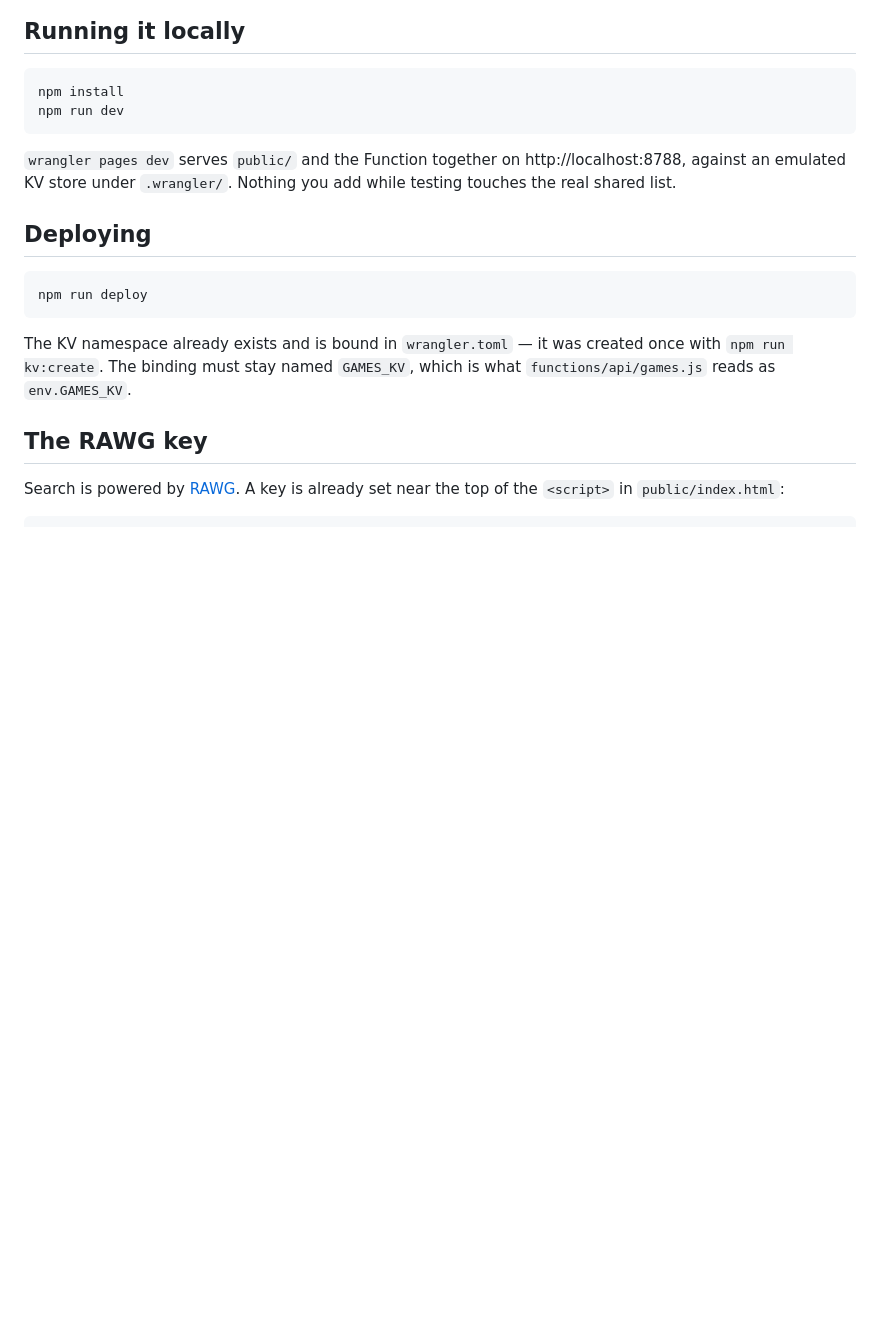
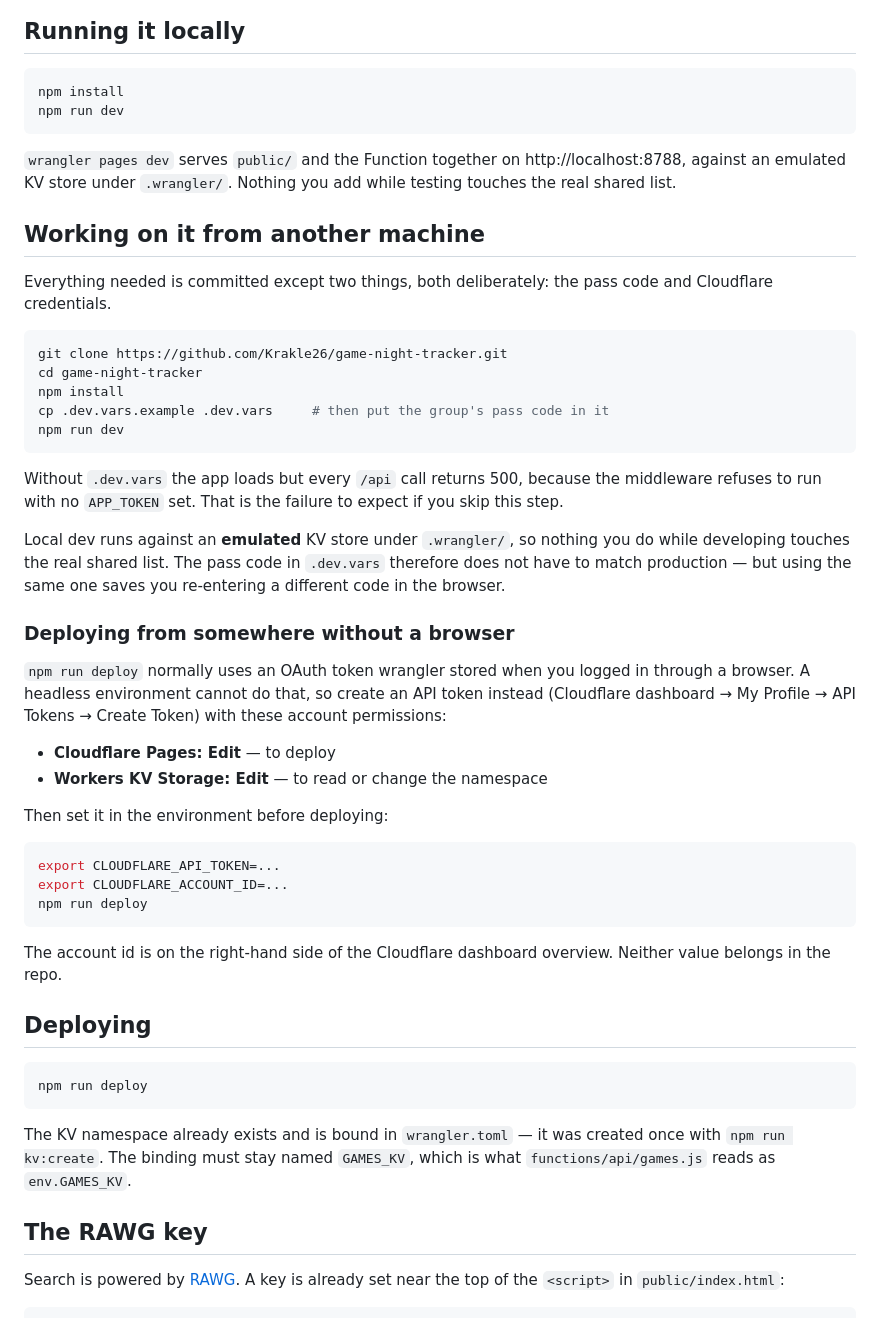
Before and after one commit to Krakle26/game-night-tracker, a Markdown page: README.md, the part around the change. Rendered like a GitHub page; blank space fills up the shorter version.

Commit message:
Document picking the project up on another machine
A fresh clone is missing exactly two things, and both fail in ways that are
easy to misread: with no .dev.vars the app loads but every API call returns
500, and wrangler's browser OAuth login cannot work in a headless environment.

Writes down the API token permissions needed to deploy without a browser, and
makes the point that local dev runs against an emulated KV store, so nothing
done while developing can reach the real shared list.

Co-Authored-By: Claude Opus 5 <noreply@anthropic.com>

````diff
--- a/README.md
+++ b/README.md
@@ -78,6 +78,49 @@ npm run dev
 `wrangler pages dev` serves `public/` and the Function together on
 http://localhost:8788, against an emulated KV store under `.wrangler/`. Nothing
 you add while testing touches the real shared list.
+
+## Working on it from another machine
+
+Everything needed is committed except two things, both deliberately: the pass
+code and Cloudflare credentials.
+
+```bash
+git clone https://github.com/Krakle26/game-night-tracker.git
+cd game-night-tracker
+npm install
+cp .dev.vars.example .dev.vars     # then put the group's pass code in it
+npm run dev
+```
+
+Without `.dev.vars` the app loads but every `/api` call returns 500, because
+the middleware refuses to run with no `APP_TOKEN` set. That is the failure to
+expect if you skip this step.
+
+Local dev runs against an **emulated** KV store under `.wrangler/`, so nothing
+you do while developing touches the real shared list. The pass code in
+`.dev.vars` therefore does not have to match production — but using the same
+one saves you re-entering a different code in the browser.
+
+### Deploying from somewhere without a browser
+
+`npm run deploy` normally uses an OAuth token wrangler stored when you logged
+in through a browser. A headless environment cannot do that, so create an API
+token instead (Cloudflare dashboard → My Profile → API Tokens → Create Token)
+with these account permissions:
+
+- **Cloudflare Pages: Edit** — to deploy
+- **Workers KV Storage: Edit** — to read or change the namespace
+
+Then set it in the environment before deploying:
+
+```bash
+export CLOUDFLARE_API_TOKEN=...
+export CLOUDFLARE_ACCOUNT_ID=...
+npm run deploy
+```
+
+The account id is on the right-hand side of the Cloudflare dashboard overview.
+Neither value belongs in the repo.
 
 ## Deploying
 
````
